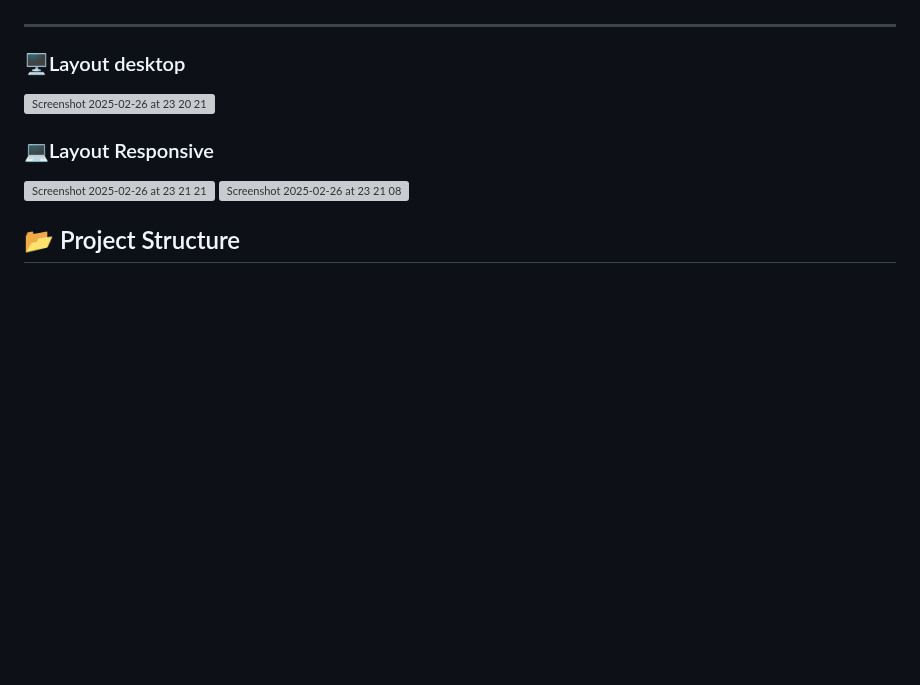
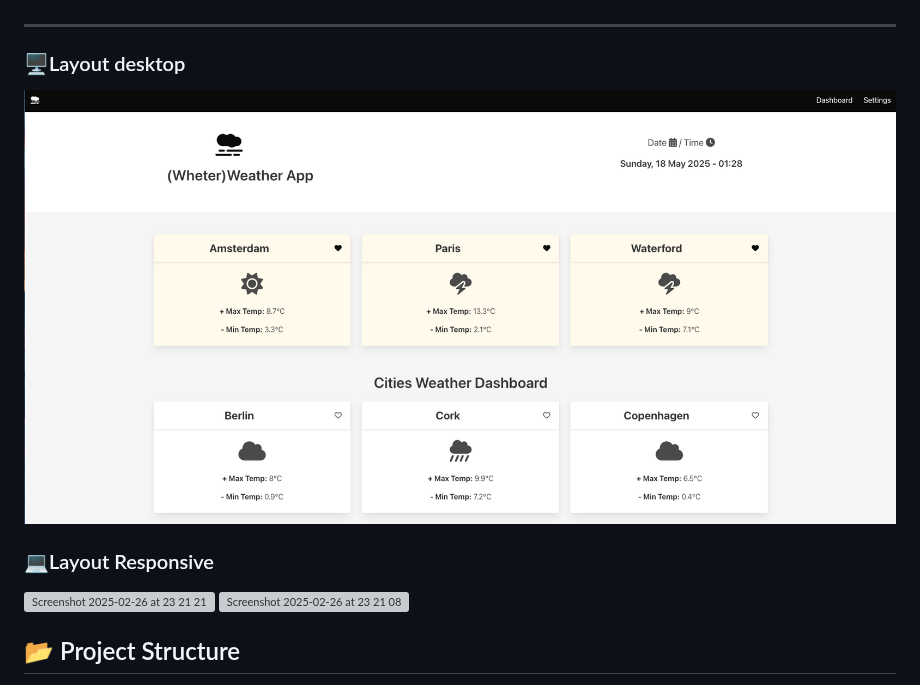
Before and after one commit to katekeiroz-dev/weatherApp-V2, a Markdown page: README.MD, the part around the change. GitHub-like rendering; blank space fills up the shorter version; grey boxes are pictures that could not be loaded.

```diff
--- a/README.MD
+++ b/README.MD
@@ -66,7 +66,7 @@ Through this project, I gained hands-on experience with:
  ---
 
 ### 🖥️Layout desktop
-<img width="500" alt="Screenshot 2025-02-26 at 23 20 21" src="/Users/katekeiroz/Desktop/finalVersion/readme_Imgs/Screenshot 2025-05-18 at 01.29.07.png" />
+![Screenshot](https://github.com/katekeiroz-dev/weatherApp-V2/blob/main/readme_Imgs/Screenshot%202025-05-18%20at%2001.29.07.png)
 
 
 ### 💻Layout Responsive
```
